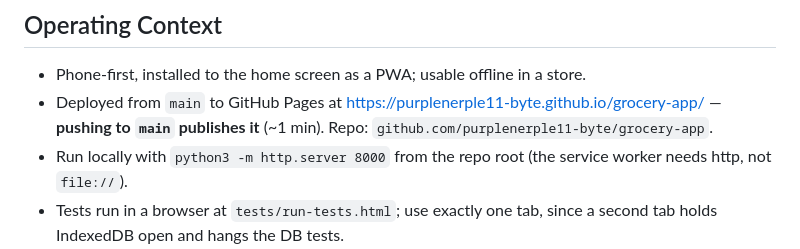
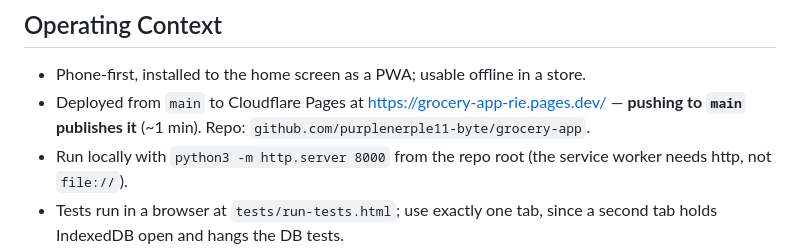
Before and after one commit to purplenerple11-byte/grocery-app, a Markdown page: PRODUCT.md, the part around the change. GitHub-like rendering.

```diff
--- a/PRODUCT.md
+++ b/PRODUCT.md
@@ -57,8 +57,8 @@ the moment of truth (checkout) is also the moment of data capture.
 ## Operating Context
 
 - Phone-first, installed to the home screen as a PWA; usable offline in a store.
-- Deployed from `main` to GitHub Pages at
-  https://purplenerple11-byte.github.io/grocery-app/ — **pushing to `main`
+- Deployed from `main` to Cloudflare Pages at
+  https://grocery-app-rie.pages.dev/ — **pushing to `main`
   publishes it** (~1 min). Repo: `github.com/purplenerple11-byte/grocery-app`.
 - Run locally with `python3 -m http.server 8000` from the repo root (the service
   worker needs http, not `file://`).
```
Also changed, not shown: HANDOFF.md (+19 -7 lines).
